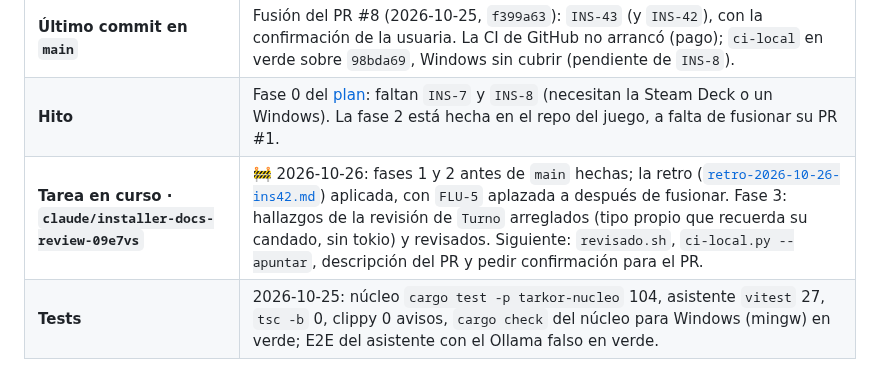
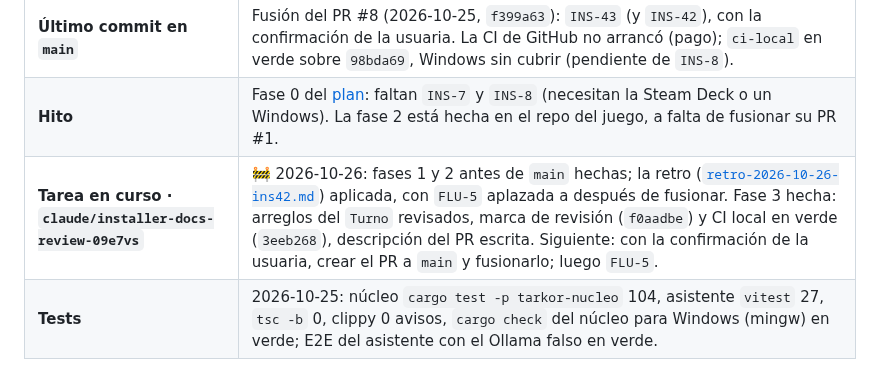
Before and after one commit to Zeldris/Instalador-WMF-Tarkor, a Markdown page: docs/registros/traspaso.md, the part around the change. GitHub-like rendering.

Commit message:
INS-42: fase 3 cerrada en la bitácora, a la espera de confirmar el PR
Marca de revisión y CI local en verde; descripción del PR escrita.

Siguiente: con la confirmación de la usuaria, crear el PR a main y fusionarlo; luego FLU-5
Co-Authored-By: Claude Opus 5.5 <noreply@anthropic.com>
Claude-Session: https://claude.ai/code/session_01PW79Mnqo4JVfJ8dabqzbNn

```diff
--- a/docs/registros/traspaso.md
+++ b/docs/registros/traspaso.md
@@ -14,7 +14,7 @@ cada commit.**
 | **Ramas de trabajo** | Cada sesión, su rama con su fila «Tarea en curso» (`QA-136` de Tarkor): `claude/installer-docs-review-09e7vs` (rehecha desde `main` el 2026-10-25). Las skills, ganchos y `settings.json` de `.claude/` van versionados con `git add` normal; a `main` se pasa **por pull request**. |
 | **Último commit en `main`** | Fusión del PR #8 (2026-10-25, `f399a63`): `INS-43` (y `INS-42`), con la confirmación de la usuaria. La CI de GitHub no arrancó (pago); `ci-local` en verde sobre `98bda69`, Windows sin cubrir (pendiente de `INS-8`). |
 | **Hito** | Fase 0 del [plan](../05-plan-de-trabajo.md): faltan `INS-7` y `INS-8` (necesitan la Steam Deck o un Windows). La fase 2 está hecha en el repo del juego, a falta de fusionar su PR #1. |
-| **Tarea en curso · `claude/installer-docs-review-09e7vs`** | 🚧 2026-10-26: fases 1 y 2 antes de `main` hechas; la retro ([`retro-2026-10-26-ins42.md`](retro-2026-10-26-ins42.md)) aplicada, con `FLU-5` aplazada a después de fusionar. Fase 3: hallazgos de la revisión de `Turno` arreglados (tipo propio que recuerda su candado, sin tokio) y revisados. Siguiente: `revisado.sh`, `ci-local.py --apuntar`, descripción del PR y pedir confirmación para el PR. |
+| **Tarea en curso · `claude/installer-docs-review-09e7vs`** | 🚧 2026-10-26: fases 1 y 2 antes de `main` hechas; la retro ([`retro-2026-10-26-ins42.md`](retro-2026-10-26-ins42.md)) aplicada, con `FLU-5` aplazada a después de fusionar. Fase 3 hecha: arreglos del `Turno` revisados, marca de revisión (`f0aadbe`) y CI local en verde (`3eeb268`), descripción del PR escrita. Siguiente: con la confirmación de la usuaria, crear el PR a `main` y fusionarlo; luego `FLU-5`. |
 | **Tests** | 2026-10-25: núcleo `cargo test -p tarkor-nucleo` 104, asistente `vitest` 27, `tsc -b` 0, clippy 0 avisos, `cargo check` del núcleo para Windows (mingw) en verde; E2E del asistente con el Ollama falso en verde. |
 
 ## Dónde está todo (para saber qué sigue)
```
